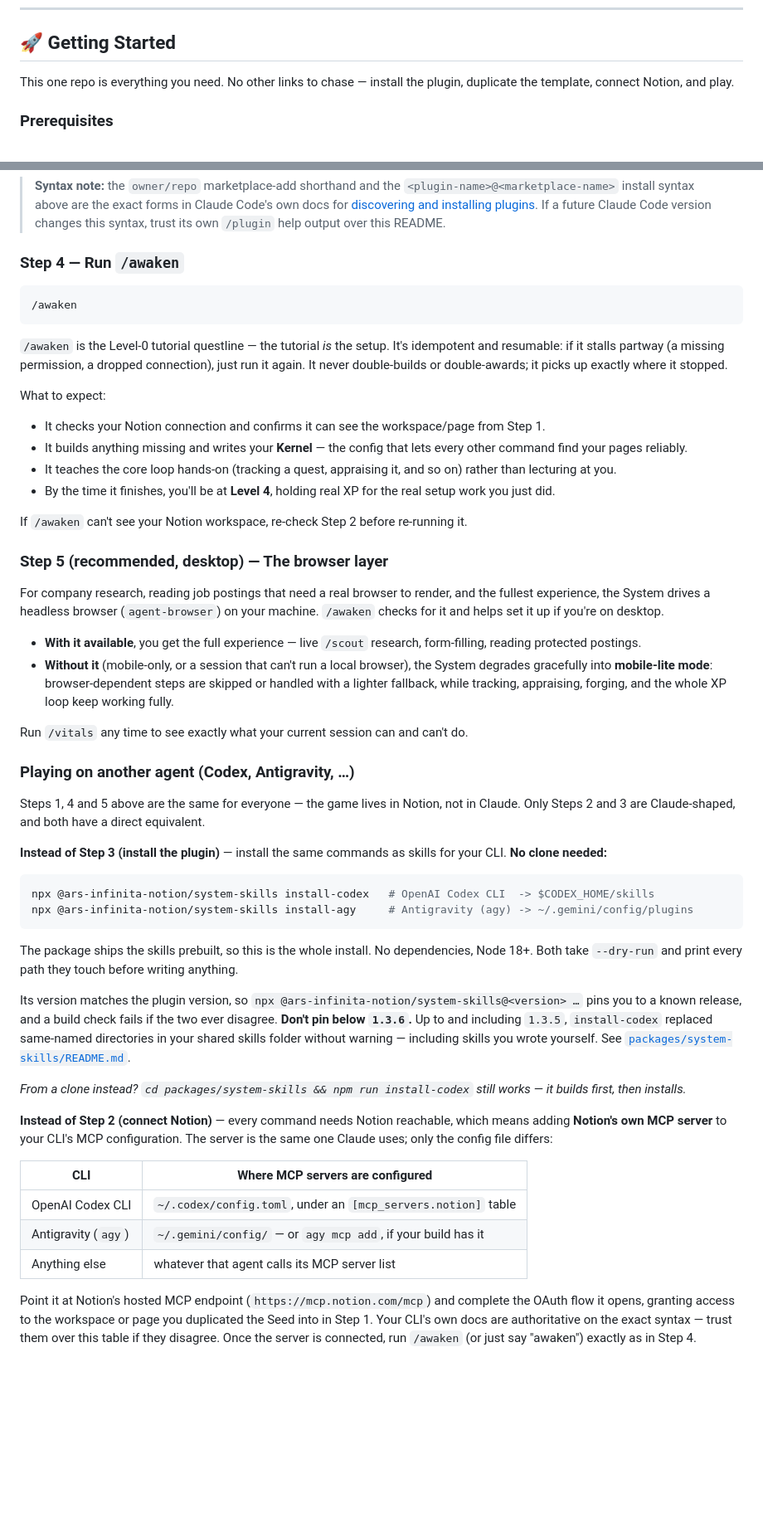
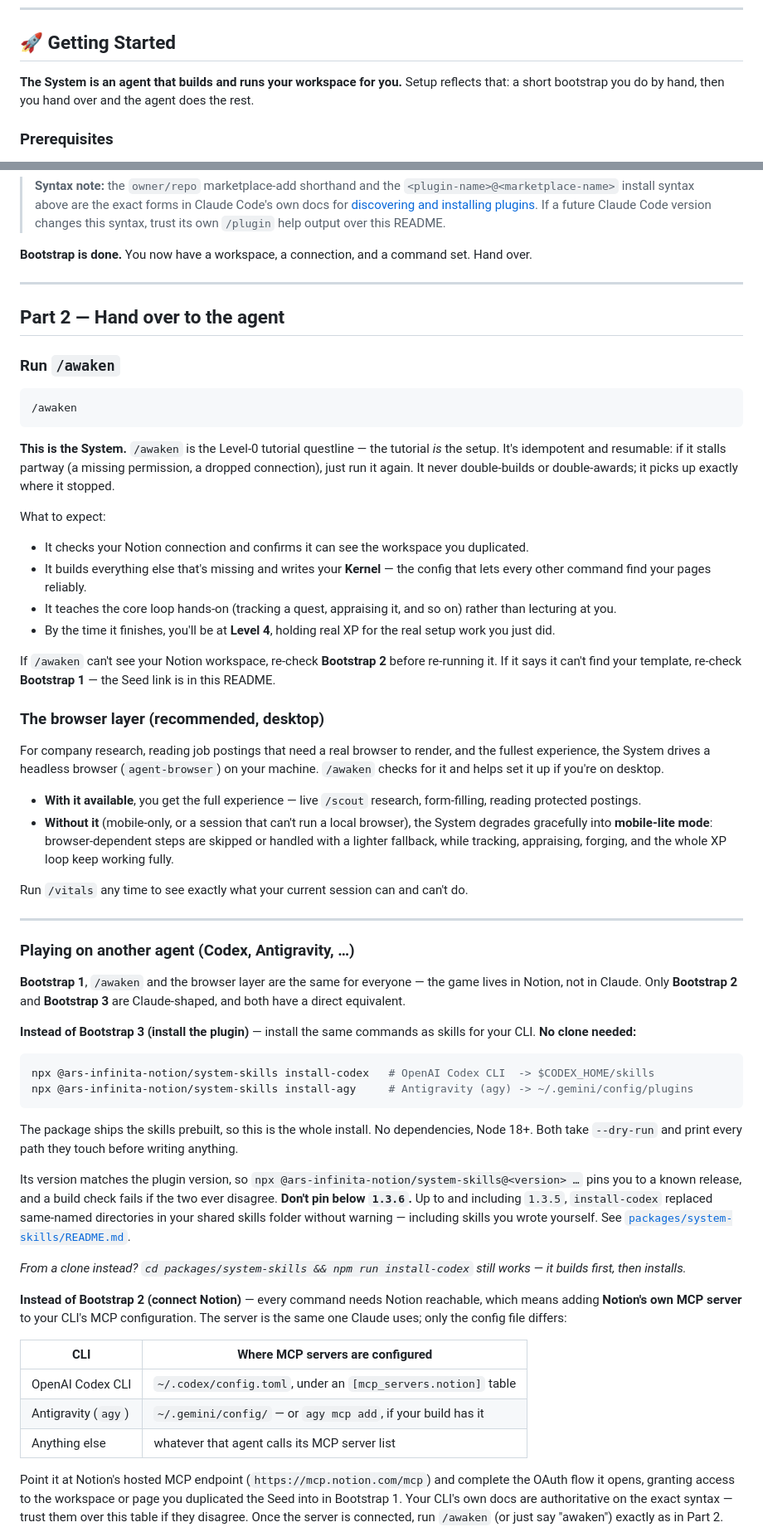
Before and after one commit to TechSecWhisperer/ars-infinita-notion, a Markdown page: README.md, 2 parts joined by grey strips. Shown at 83% size. Drawn GitHub-style; blank space fills up the shorter version.

````diff
--- a/README.md
+++ b/README.md
@@ -75,7 +75,7 @@ Type a slash command, or just say what you want in plain language — the System
 
 ## 🚀 Getting Started
 
-This one repo is everything you need. No other links to chase — install the plugin, duplicate the template, connect Notion, and play.
+**The System is an agent that builds and runs your workspace for you.** Setup reflects that: a short bootstrap you do by hand, then you hand over and the agent does the rest.
 
 ### Prerequisites
 
@@ -130,23 +141,29 @@ If a plugin-details/confirm view opens, accept it, then run `/reload-plugins` (o
 
 > **Syntax note:** the `owner/repo` marketplace-add shorthand and the `<plugin-name>@<marketplace-name>` install syntax above are the exact forms in Claude Code's own docs for [discovering and installing plugins](https://code.claude.com/docs/en/discover-plugins). If a future Claude Code version changes this syntax, trust its own `/plugin` help output over this README.
 
-### Step 4 — Run `/awaken`
+**Bootstrap is done.** You now have a workspace, a connection, and a command set. Hand over.
+
+---
+
+## Part 2 — Hand over to the agent
+
+### Run `/awaken`
 
 ```
 /awaken
 ```
 
-`/awaken` is the Level-0 tutorial questline — the tutorial *is* the setup. It's idempotent and resumable: if it stalls partway (a missing permission, a dropped connection), just run it again. It never double-builds or double-awards; it picks up exactly where it stopped.
+**This is the System.** `/awaken` is the Level-0 tutorial questline — the tutorial *is* the setup. It's idempotent and resumable: if it stalls partway (a missing permission, a dropped connection), just run it again. It never double-builds or double-awards; it picks up exactly where it stopped.
 
 What to expect:
-- It checks your Notion connection and confirms it can see the workspace/page from Step 1.
-- It builds anything missing and writes your **Kernel** — the config that lets every other command find your pages reliably.
+- It checks your Notion connection and confirms it can see the workspace you duplicated.
+- It builds everything else that's missing and writes your **Kernel** — the config that lets every other command find your pages reliably.
 - It teaches the core loop hands-on (tracking a quest, appraising it, and so on) rather than lecturing at you.
 - By the time it finishes, you'll be at **Level 4**, holding real XP for the real setup work you just did.
 
-If `/awaken` can't see your Notion workspace, re-check Step 2 before re-running it.
+If `/awaken` can't see your Notion workspace, re-check **Bootstrap 2** before re-running it. If it says it can't find your template, re-check **Bootstrap 1** — the Seed link is in this README.
 
-### Step 5 (recommended, desktop) — The browser layer
+### The browser layer (recommended, desktop)
 
 For company research, reading job postings that need a real browser to render, and the fullest experience, the System drives a headless browser (`agent-browser`) on your machine. `/awaken` checks for it and helps set it up if you're on desktop.
 
@@ -155,11 +172,12 @@ For company research, reading job postings that need a real browser to render, a
 
 Run `/vitals` any time to see exactly what your current session can and can't do.
 
+---
 ### Playing on another agent (Codex, Antigravity, …)
 
-Steps 1, 4 and 5 above are the same for everyone — the game lives in Notion, not in Claude. Only Steps 2 and 3 are Claude-shaped, and both have a direct equivalent.
+**Bootstrap 1**, `/awaken` and the browser layer are the same for everyone — the game lives in Notion, not in Claude. Only **Bootstrap 2** and **Bootstrap 3** are Claude-shaped, and both have a direct equivalent.
 
-**Instead of Step 3 (install the plugin)** — install the same commands as skills for your CLI. **No clone needed:**
+**Instead of Bootstrap 3 (install the plugin)** — install the same commands as skills for your CLI. **No clone needed:**
 
 ```sh
 npx @ars-infinita-notion/system-skills install-codex   # OpenAI Codex CLI  -> $CODEX_HOME/skills
@@ -172,7 +190,7 @@ Its version matches the plugin version, so `npx @ars-infinita-notion/system-skil
 
 *From a clone instead? `cd packages/system-skills && npm run install-codex` still works — it builds first, then installs.*
 
-**Instead of Step 2 (connect Notion)** — every command needs Notion reachable, which means adding **Notion's own MCP server** to your CLI's MCP configuration. The server is the same one Claude uses; only the config file differs:
+**Instead of Bootstrap 2 (connect Notion)** — every command needs Notion reachable, which means adding **Notion's own MCP server** to your CLI's MCP configuration. The server is the same one Claude uses; only the config file differs:
 
 | CLI | Where MCP servers are configured |
 |---|---|
@@ -180,5 +198,5 @@ Its version matches the plugin version, so `npx @ars-infinita-notion/system-skil
 | Antigravity (`agy`) | `~/.gemini/config/` — or `agy mcp add`, if your build has it |
 | Anything else | whatever that agent calls its MCP server list |
 
-Point it at Notion's hosted MCP endpoint (`https://mcp.notion.com/mcp`) and complete the OAuth flow it opens, granting access to the workspace or page you duplicated the Seed into in Step 1. Your CLI's own docs are authoritative on the exact syntax — trust them over this table if they disagree. Once the server is connected, run `/awaken` (or just say "awaken") exactly as in Step 4.
+Point it at Notion's hosted MCP endpoint (`https://mcp.notion.com/mcp`) and complete the OAuth flow it opens, granting access to the workspace or page you duplicated the Seed into in Bootstrap 1. Your CLI's own docs are authoritative on the exact syntax — trust them over this table if they disagree. Once the server is connected, run `/awaken` (or just say "awaken") exactly as in Part 2.
 
````
Also changed, not shown: other parts of README.md (+33 -9 lines).
